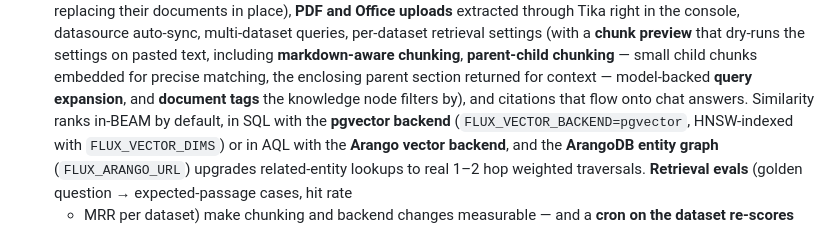
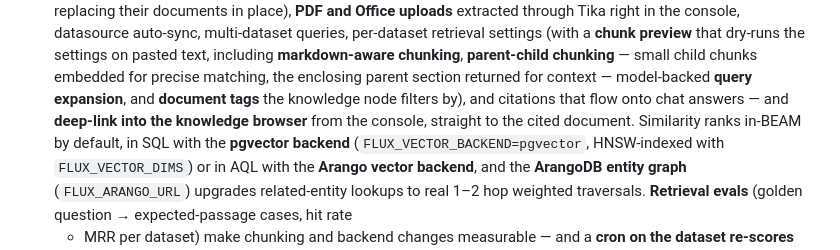
Before and after one commit to canuckasaurus/fluxcapacitor, a Markdown page: README.md, the part around one of its changes. Rendered like a GitHub page.

```diff
--- a/README.md
+++ b/README.md
@@ -208,7 +209,8 @@ orchestrator, no queue infrastructure beyond Postgres.
   small child chunks embedded for precise matching, the enclosing
   parent section returned for context — model-backed **query
   expansion**, and **document tags** the knowledge node filters by), and
-  citations that flow onto chat answers. Similarity ranks in-BEAM by default, in SQL with the
+  citations that flow onto chat answers — and **deep-link into the
+  knowledge browser** from the console, straight to the cited document. Similarity ranks in-BEAM by default, in SQL with the
   **pgvector backend** (`FLUX_VECTOR_BACKEND=pgvector`, HNSW-indexed with
   `FLUX_VECTOR_DIMS`) or in AQL with the **Arango vector backend**, and
   the **ArangoDB entity graph** (`FLUX_ARANGO_URL`) upgrades
```
Also changed, not shown: other parts of README.md (+10 -4 lines), CHANGELOG.md (+17 -0 lines), docs/PARITY-PLAN.md (+26 -0 lines).
